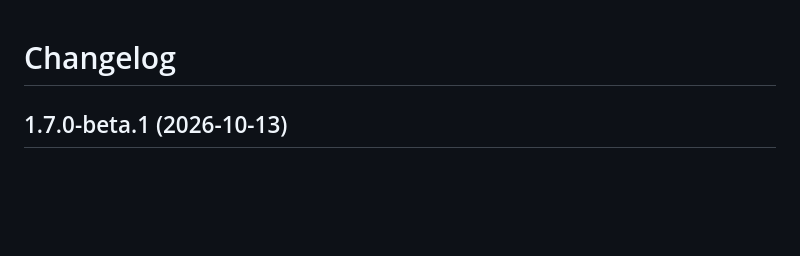
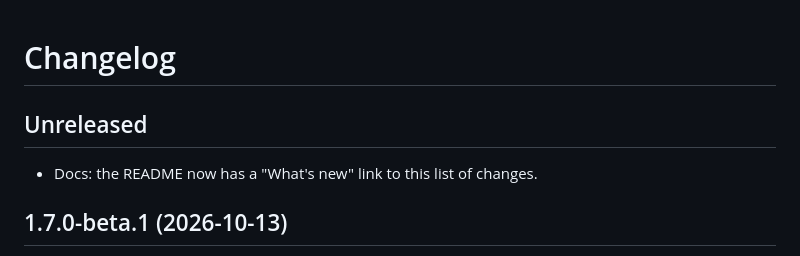
Before and after one commit to workmanl/manley-farms-herd-records, a Markdown page: CHANGELOG.md, the part around the change. Rendered like a GitHub page; blank space fills up the shorter version.

```diff
--- a/CHANGELOG.md
+++ b/CHANGELOG.md
@@ -1,4 +1,8 @@
 # Changelog
+
+## Unreleased
+
+- Docs: the README now has a "What's new" link to this list of changes.
 
 ## 1.7.0-beta.1 (2026-10-13)
 
```
Also changed, not shown: README.md (+1 -1 lines).
